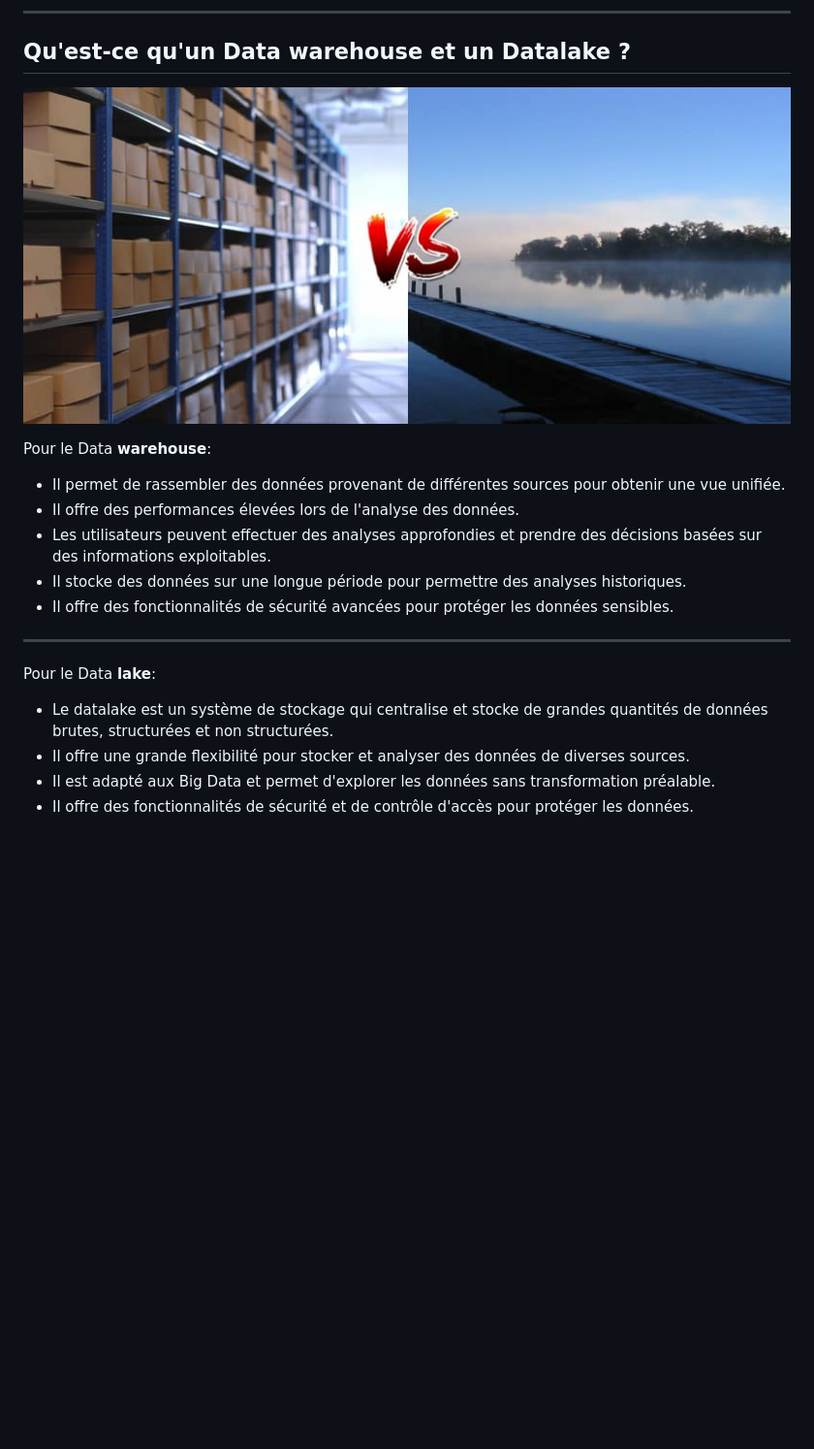
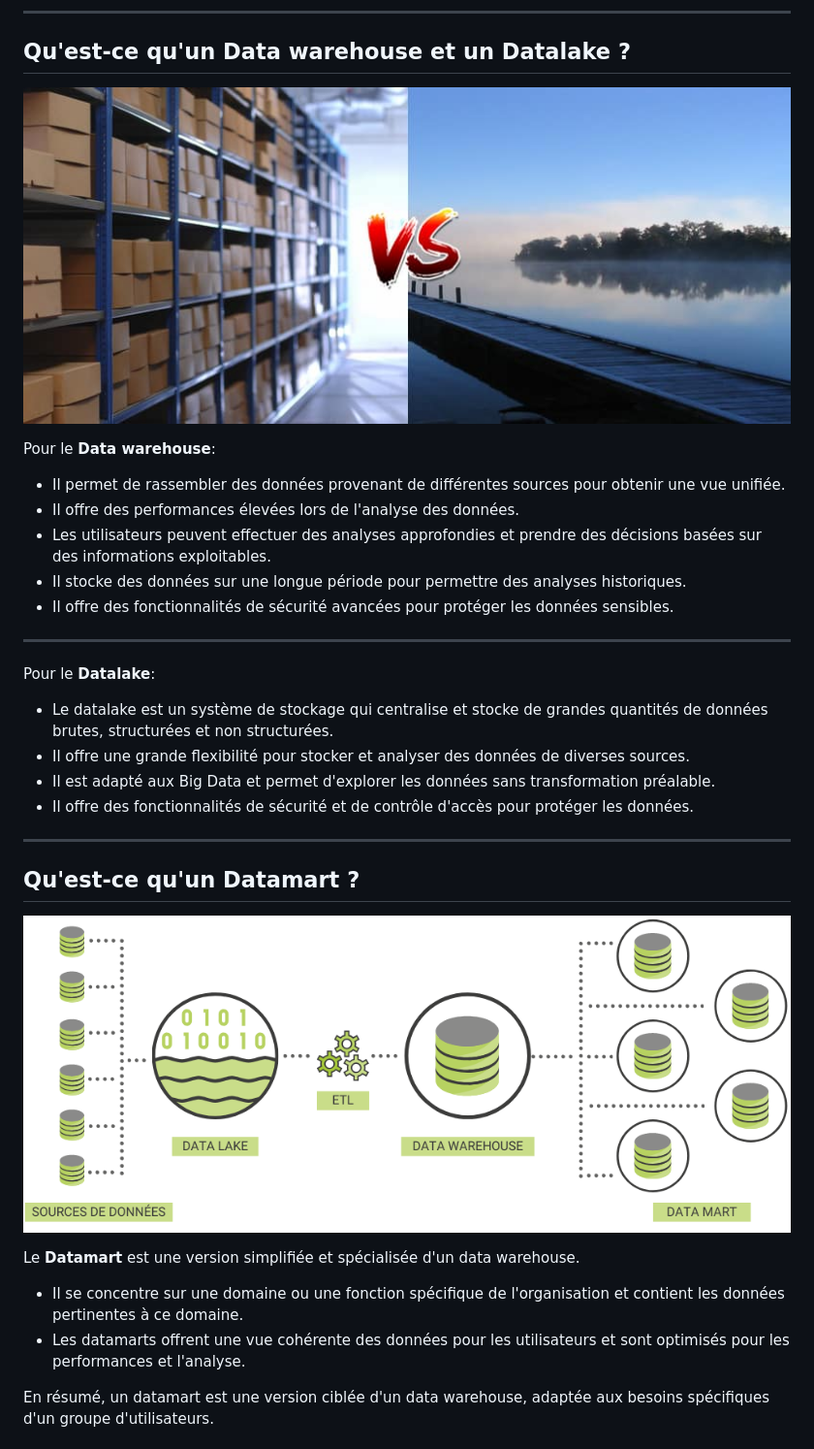
Before and after one commit to UgoDIA/AdventureWorks, a Markdown page: README.md, the part around the change printed below. Shown: that part at 97% size. Rendered like a GitHub page; blank space fills up the shorter version.

```diff
--- a/README.md
+++ b/README.md
@@ -53,5 +54,5 @@ Les systèmes OLTP sont conçus pour répondre aux exigences de performances él
 
-Pour le Data **warehouse**:
+Pour le **Data warehouse**:
 
 - Il permet de rassembler des données provenant de différentes sources pour obtenir une vue unifiée.
 - Il offre des performances élevées lors de l'analyse des données.
@@ -61,9 +62,23 @@ Pour le Data **warehouse**:
 
 ---
 
-Pour le Data **lake**:
+Pour le **Datalake**:
 
 - Le datalake est un système de stockage qui centralise et stocke de grandes quantités de données brutes, structurées et non structurées.
 - Il offre une grande flexibilité pour stocker et analyser des données de diverses sources.
 - Il est adapté aux Big Data et permet d'explorer les données sans transformation préalable.
 - Il offre des fonctionnalités de sécurité et de contrôle d'accès pour protéger les données.
+
+---
+
+## Qu'est-ce qu'un Datamart ?
+
+![Datamart](./backup/datalake_vs_datawarehouse.png)
+
+Le **Datamart** est une version simplifiée et spécialisée d'un data warehouse.
+
+- Il se concentre sur une domaine ou une fonction spécifique de l'organisation et contient les données pertinentes à ce domaine.
+- Les datamarts offrent une vue cohérente des données pour les utilisateurs et sont optimisés pour les performances et l'analyse.
+
+En résumé, un datamart est une version ciblée d'un data warehouse, adaptée aux besoins spécifiques d'un groupe d'utilisateurs.
+
```
Also changed, not shown: other parts of README.md (+10 -2 lines), backup/capture_Datamesh.png (added).
